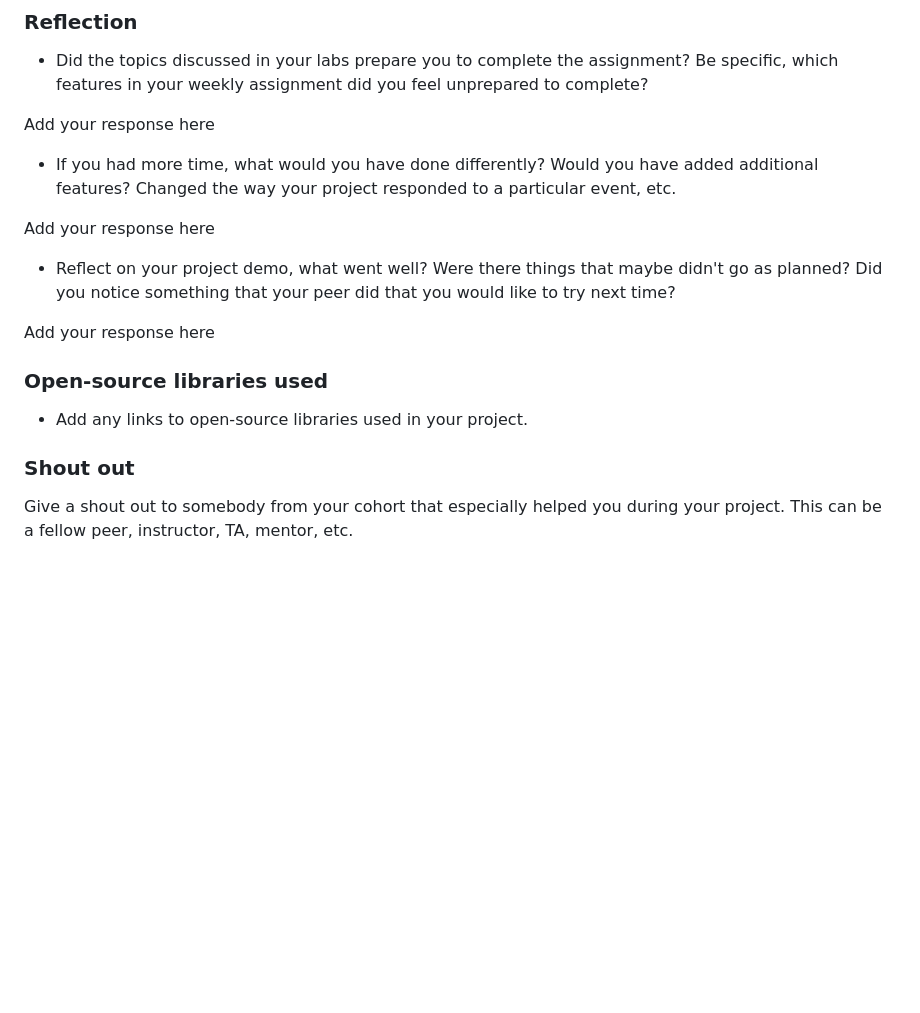
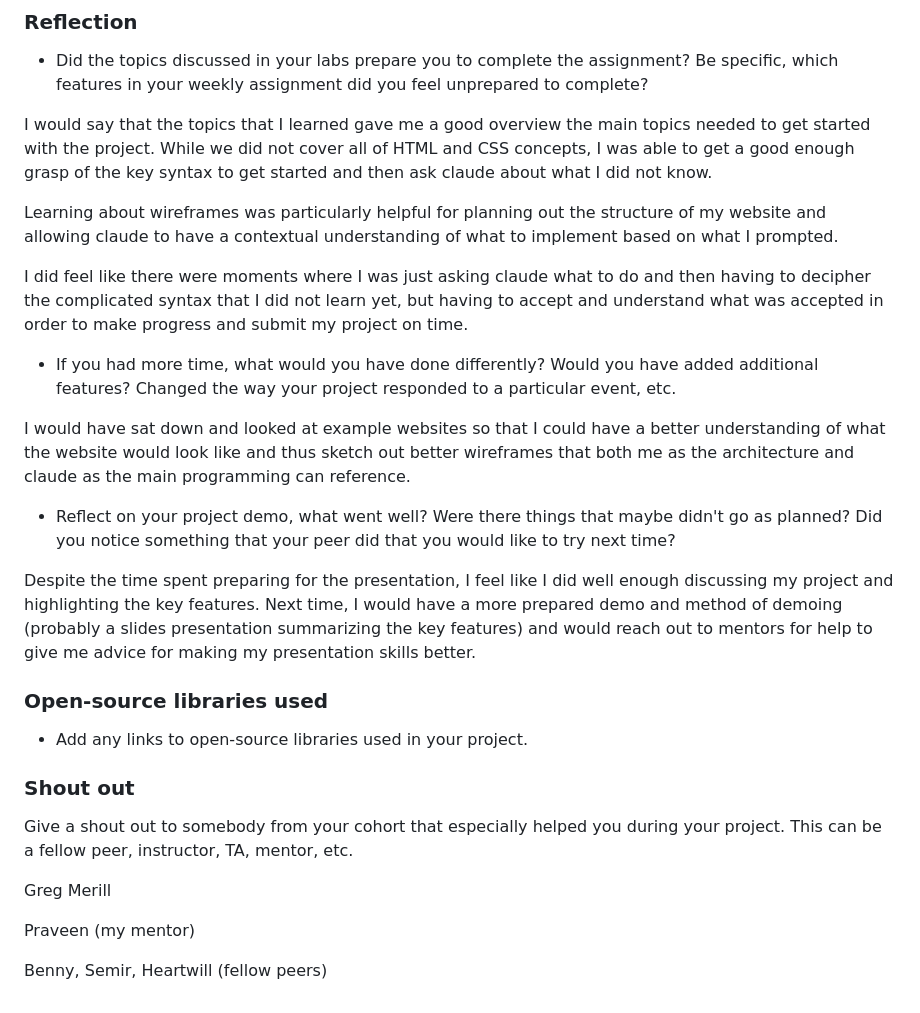
Before and after one commit to 28ede1/Globetrotter_FTL, a Markdown page: README.md, the part around the change. Rendered like a GitHub page; blank space fills up the shorter version.

```diff
--- a/README.md
+++ b/README.md
@@ -92,15 +92,19 @@ Deployed Application (optional): [Globetrotter Deployed Site](https://28ede1.git
 
 * Did the topics discussed in your labs prepare you to complete the assignment? Be specific, which features in your weekly assignment did you feel unprepared to complete?
 
-Add your response here
+I would say that the topics that I learned gave me a good overview the main topics needed to get started with the project. While we did not cover all of HTML and CSS concepts, I was able to get a good enough grasp of the key syntax to get started and then ask claude about what I did not know.
+
+Learning about wireframes was particularly helpful for planning out the structure of my website and allowing claude to have a contextual understanding of what to implement based on what I prompted.
+
+I did feel like there were moments where I was just asking claude what to do and then having to decipher the complicated syntax that I did not learn yet, but having to accept and understand what was accepted in order to make progress and submit my project on time.
 
 * If you had more time, what would you have done differently? Would you have added additional features? Changed the way your project responded to a particular event, etc.
 
-Add your response here
+I would have sat down and looked at example websites so that I could have a better understanding of what the website would look like and thus sketch out better wireframes that both me as the architecture and claude as the main programming can reference.
 
 * Reflect on your project demo, what went well? Were there things that maybe didn't go as planned? Did you notice something that your peer did that you would like to try next time?
 
-Add your response here
+Despite the time spent preparing for the presentation, I feel like I did well enough discussing my project and highlighting the key features. Next time, I would have a more prepared demo and method of demoing (probably a slides presentation summarizing the key features) and would reach out to mentors for help to give me advice for making my presentation skills better.
 
 ### Open-source libraries used
 
@@ -109,3 +113,9 @@ Add your response here
 ### Shout out
 
 Give a shout out to somebody from your cohort that especially helped you during your project. This can be a fellow peer, instructor, TA, mentor, etc.
+
+Greg Merill
+
+Praveen (my mentor)
+
+Benny, Semir, Heartwill (fellow peers)
```
